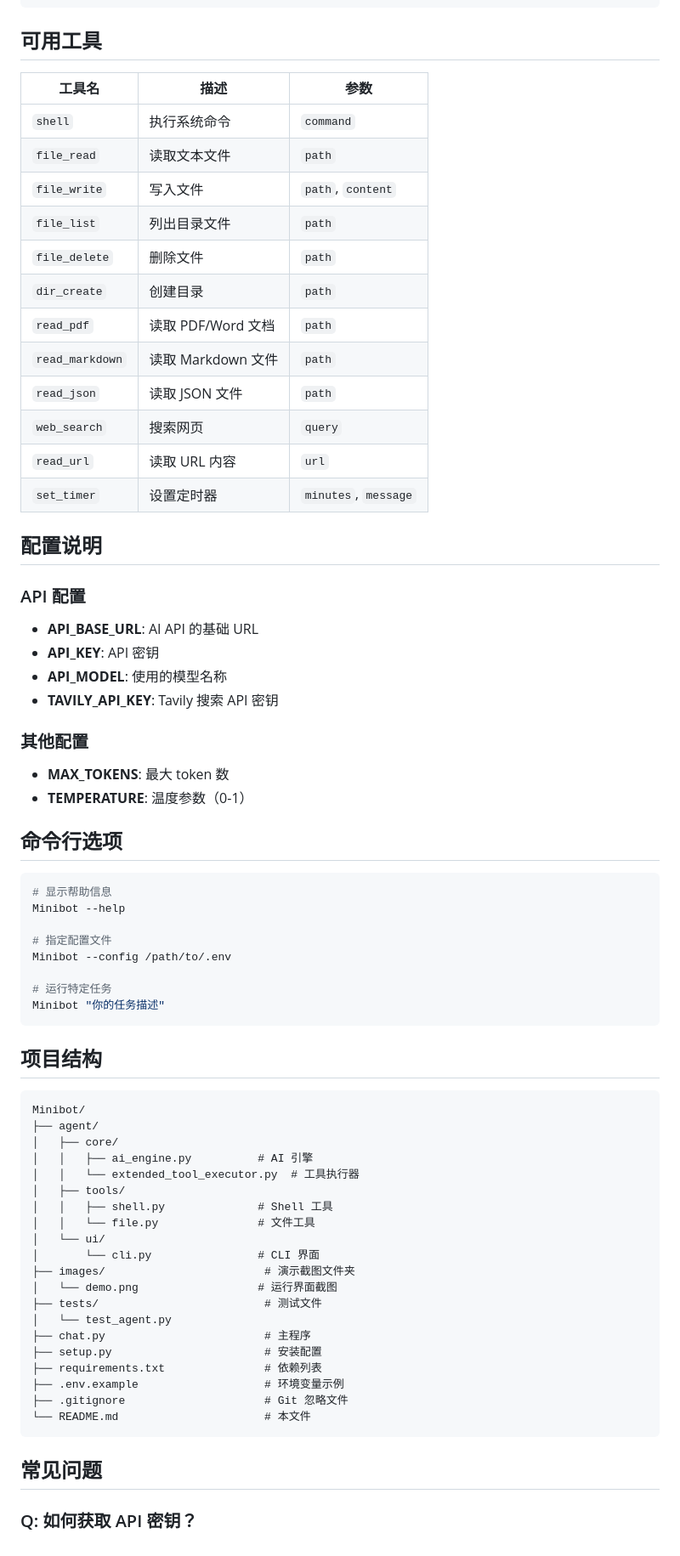
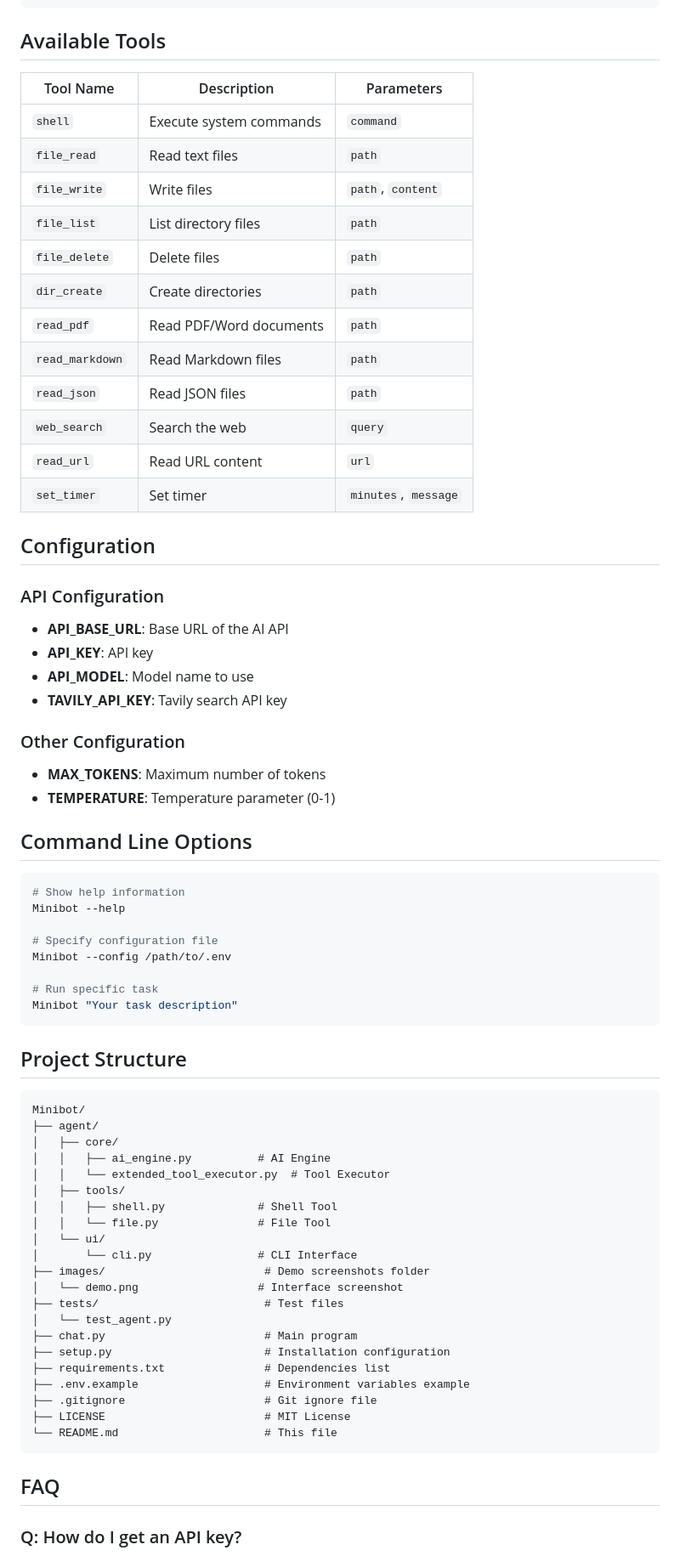
Before and after one commit to chuanchuan123321/minibot, a Markdown page: README.md, the part around one of its changes. Shown at 85% size. GitHub-like rendering.

Commit message:
Add language switching between English and Chinese README

````diff
--- a/README.md
+++ b/README.md
@@ -234,76 +243,77 @@ python chat.py
 ===== JSON END =====
 ```
 
-## 可用工具
+## Available Tools
 
-| 工具名 | 描述 | 参数 |
-|------|------|------|
-| `shell` | 执行系统命令 | `command` |
-| `file_read` | 读取文本文件 | `path` |
-| `file_write` | 写入文件 | `path`, `content` |
-| `file_list` | 列出目录文件 | `path` |
-| `file_delete` | 删除文件 | `path` |
-| `dir_create` | 创建目录 | `path` |
-| `read_pdf` | 读取 PDF/Word 文档 | `path` |
-| `read_markdown` | 读取 Markdown 文件 | `path` |
-| `read_json` | 读取 JSON 文件 | `path` |
-| `web_search` | 搜索网页 | `query` |
-| `read_url` | 读取 URL 内容 | `url` |
-| `set_timer` | 设置定时器 | `minutes`, `message` |
+| Tool Name | Description | Parameters |
+|-----------|-------------|-----------|
+| `shell` | Execute system commands | `command` |
+| `file_read` | Read text files | `path` |
+| `file_write` | Write files | `path`, `content` |
+| `file_list` | List directory files | `path` |
+| `file_delete` | Delete files | `path` |
+| `dir_create` | Create directories | `path` |
+| `read_pdf` | Read PDF/Word documents | `path` |
+| `read_markdown` | Read Markdown files | `path` |
+| `read_json` | Read JSON files | `path` |
+| `web_search` | Search the web | `query` |
+| `read_url` | Read URL content | `url` |
+| `set_timer` | Set timer | `minutes`, `message` |
 
-## 配置说明
+## Configuration
 
-### API 配置
+### API Configuration
 
-- **API_BASE_URL**: AI API 的基础 URL
-- **API_KEY**: API 密钥
-- **API_MODEL**: 使用的模型名称
-- **TAVILY_API_KEY**: Tavily 搜索 API 密钥
+- **API_BASE_URL**: Base URL of the AI API
+- **API_KEY**: API key
+- **API_MODEL**: Model name to use
+- **TAVILY_API_KEY**: Tavily search API key
 
-### 其他配置
+### Other Configuration
 
-- **MAX_TOKENS**: 最大 token 数
-- **TEMPERATURE**: 温度参数（0-1）
+- **MAX_TOKENS**: Maximum number of tokens
+- **TEMPERATURE**: Temperature parameter (0-1)
 
-## 命令行选项
+## Command Line Options
 
 ```bash
-# 显示帮助信息
+# Show help information
 Minibot --help
 
-# 指定配置文件
+# Specify configuration file
 Minibot --config /path/to/.env
 
-# 运行特定任务
-Minibot "你的任务描述"
+# Run specific task
+Minibot "Your task description"
 ```
 
-## 项目结构
+## Project Structure
 
 ```
 Minibot/
 ├── agent/
 │   ├── core/
-│   │   ├── ai_engine.py          # AI 引擎
-│   │   └── extended_tool_executor.py  # 工具执行器
+│   │   ├── ai_engine.py          # AI Engine
+│   │   └── extended_tool_executor.py  # Tool Executor
 │   ├── tools/
-│   │   ├── shell.py              # Shell 工具
-│   │   └── file.py               # 文件工具
+│   │   ├── shell.py              # Shell Tool
+│   │   └── file.py               # File Tool
 │   └── ui/
-│       └── cli.py                # CLI 界面
-├── images/                        # 演示截图文件夹
-│   └── demo.png                  # 运行界面截图
-├── tests/                         # 测试文件
+│       └── cli.py                # CLI Interface
+├── images/                        # Demo screenshots folder
+│   └── demo.png                  # Interface screenshot
+├── tests/                         # Test files
 │   └── test_agent.py
-├── chat.py                        # 主程序
-├── setup.py                       # 安装配置
-├── requirements.txt               # 依赖列表
-├── .env.example                   # 环境变量示例
-├── .gitignore                     # Git 忽略文件
-└── README.md                      # 本文件
+├── chat.py                        # Main program
+├── setup.py                       # Installation configuration
+├── requirements.txt               # Dependencies list
+├── .env.example                   # Environment variables example
+├── .gitignore                     # Git ignore file
+├── LICENSE                        # MIT License
+└── README.md                      # This file
 ```
 
-## 常见问题
+## FAQ
 
-### Q: 如何获取 API 密钥？
+### Q: How do I get an API key?
 
````
Also changed, not shown: other parts of README.md (+110 -101 lines), README.zh.md (added, +366 -0 lines).
